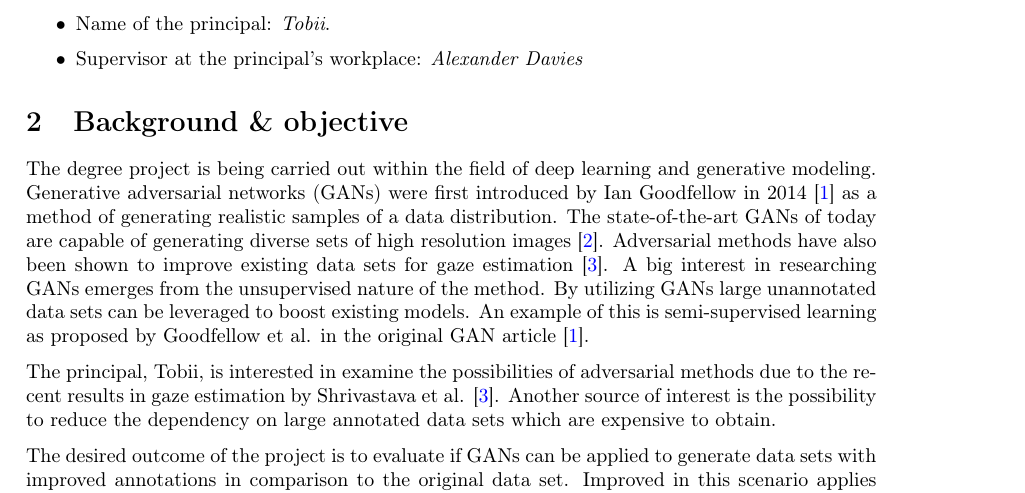
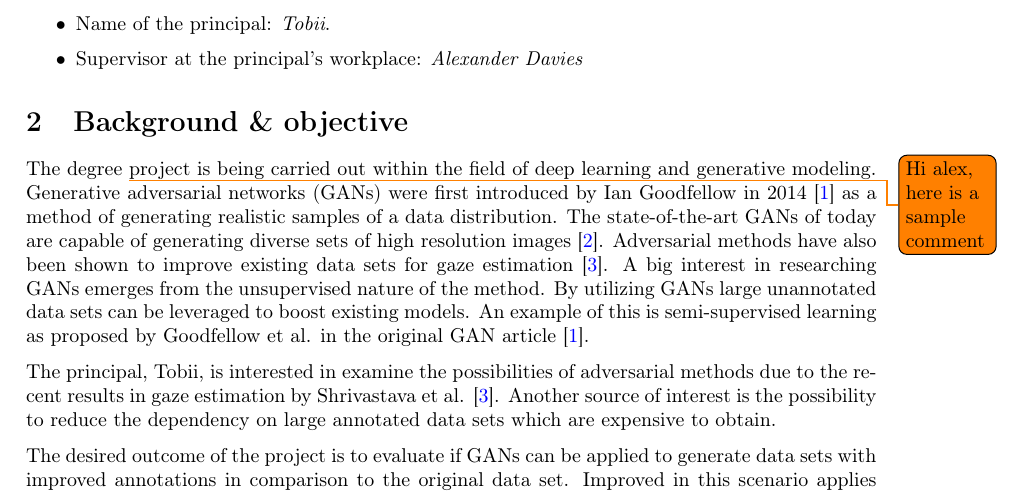
Before and after one commit to netrome/GAN-Thesis-Documents, a LaTeX document (specification-and-schedule/main.tex): part of page 1 of 4, cut so that both start at the same text. Compiled offline with pdfLaTeX.

Commit message:
Added comment

```diff
--- a/specification-and-schedule/main.tex
+++ b/specification-and-schedule/main.tex
@@ -30,7 +30,7 @@
 \end{itemize}
 
 \section{Background \& objective}
-The degree project is being carried out within the field of deep learning and generative modeling. Generative adversarial networks (GANs) were first introduced by Ian Goodfellow in 2014 \cite{goodfellow2014generative} as a method of generating realistic samples of a data distribution. The state-of-the-art GANs of today are capable of generating diverse sets of high resolution images \cite{karras2017progressive}. Adversarial methods have also been shown to improve existing data sets for gaze estimation \cite{shrivastava2016learning}. A big interest in researching GANs emerges from the unsupervised nature of the method. By utilizing GANs large unannotated data sets can be leveraged to boost existing models. An example of this is semi-supervised learning as proposed by Goodfellow et al. in the original GAN article \cite{goodfellow2014generative}.
+The degree \todo{Hi alex, here is a sample comment} project is being carried out within the field of deep learning and generative modeling. Generative adversarial networks (GANs) were first introduced by Ian Goodfellow in 2014 \cite{goodfellow2014generative} as a method of generating realistic samples of a data distribution. The state-of-the-art GANs of today are capable of generating diverse sets of high resolution images \cite{karras2017progressive}. Adversarial methods have also been shown to improve existing data sets for gaze estimation \cite{shrivastava2016learning}. A big interest in researching GANs emerges from the unsupervised nature of the method. By utilizing GANs large unannotated data sets can be leveraged to boost existing models. An example of this is semi-supervised learning as proposed by Goodfellow et al. in the original GAN article \cite{goodfellow2014generative}.
 
 The principal, Tobii, is interested in examine the possibilities of adversarial methods due to the recent results in gaze estimation by Shrivastava et al. \cite{shrivastava2016learning}. Another source of interest is the possibility to reduce the dependency on large annotated data sets which are expensive to obtain.
 
```
